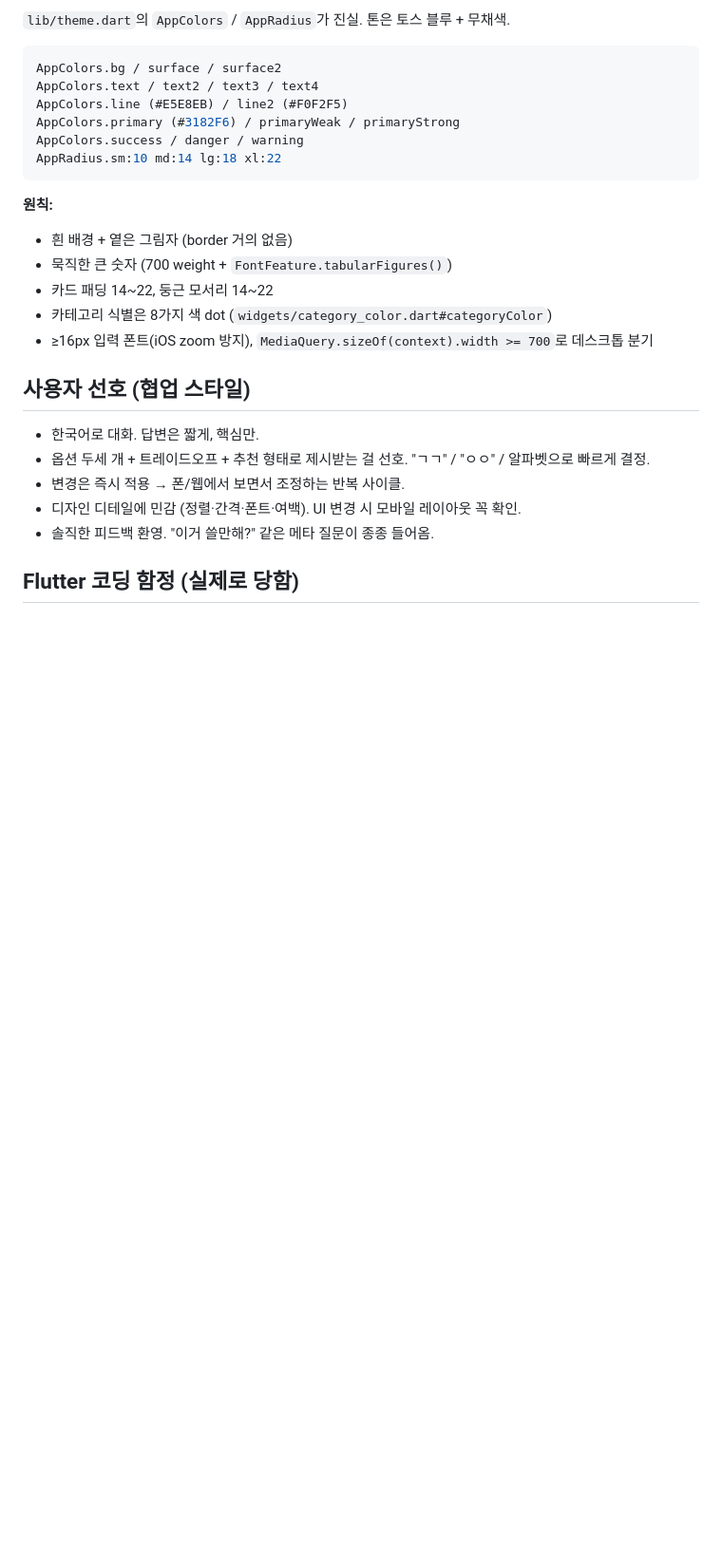
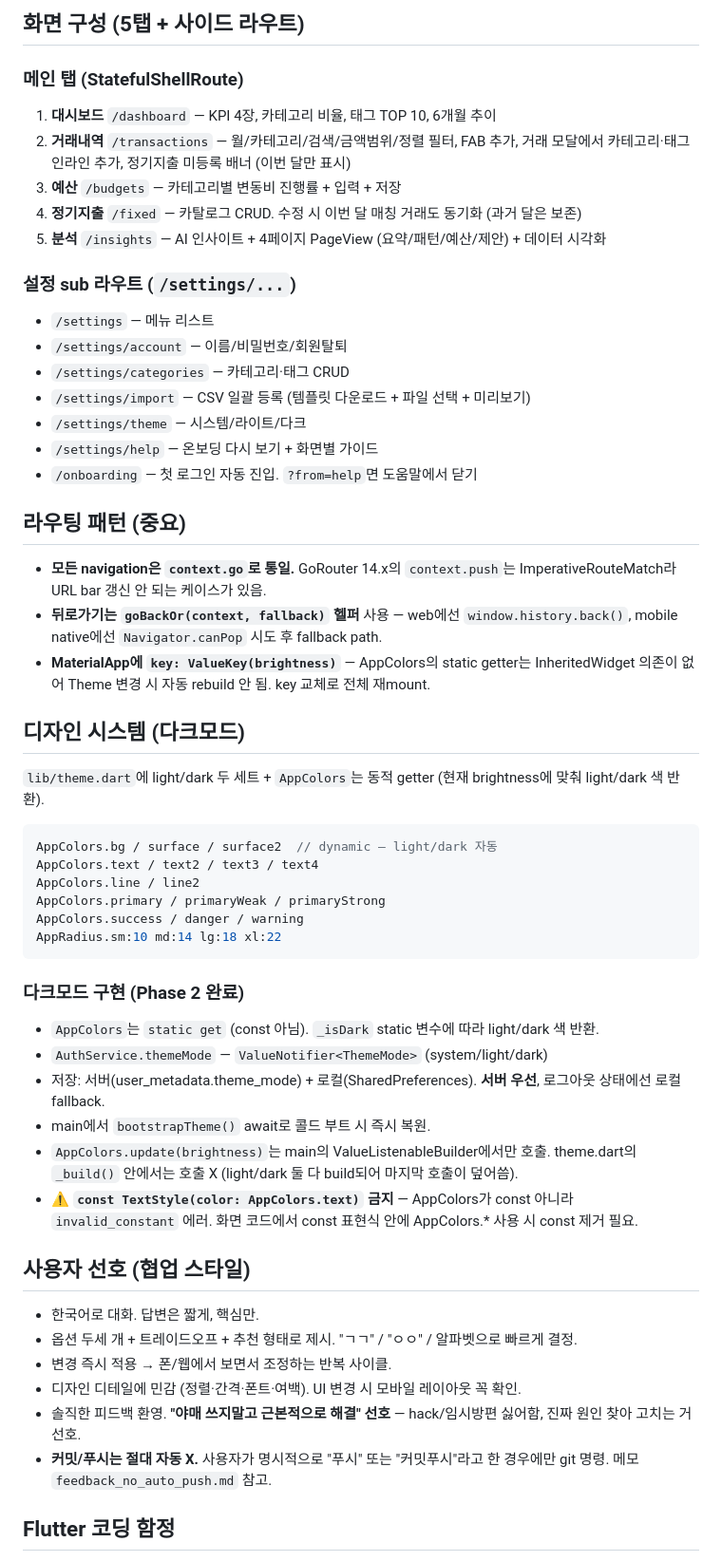
Before and after one commit to Returnmakdo/billionaire, a Markdown page: CLAUDE.md, the part around one of its changes. Shown at 95% size. GitHub-like rendering; blank space fills up the shorter version.

````diff
--- a/CLAUDE.md
+++ b/CLAUDE.md
@@ -145,29 +142,57 @@ active (0/1), memo, sort_order, created_at, updated_at
 
-`lib/theme.dart`의 `AppColors` / `AppRadius`가 진실. 톤은 토스 블루 + 무채색.
+## 화면 구성 (5탭 + 사이드 라우트)
+
+### 메인 탭 (StatefulShellRoute)
+1. **대시보드** `/dashboard` — KPI 4장, 카테고리 비율, 태그 TOP 10, 6개월 추이
+2. **거래내역** `/transactions` — 월/카테고리/검색/금액범위/정렬 필터, FAB 추가, 거래 모달에서 카테고리·태그 인라인 추가, 정기지출 미등록 배너 (이번 달만 표시)
+3. **예산** `/budgets` — 카테고리별 변동비 진행률 + 입력 + 저장
+4. **정기지출** `/fixed` — 카탈로그 CRUD. 수정 시 이번 달 매칭 거래도 동기화 (과거 달은 보존)
+5. **분석** `/insights` — AI 인사이트 + 4페이지 PageView (요약/패턴/예산/제안) + 데이터 시각화
+
+### 설정 sub 라우트 (`/settings/...`)
+- `/settings` — 메뉴 리스트
+- `/settings/account` — 이름/비밀번호/회원탈퇴
+- `/settings/categories` — 카테고리·태그 CRUD
+- `/settings/import` — CSV 일괄 등록 (템플릿 다운로드 + 파일 선택 + 미리보기)
+- `/settings/theme` — 시스템/라이트/다크
+- `/settings/help` — 온보딩 다시 보기 + 화면별 가이드
+- `/onboarding` — 첫 로그인 자동 진입. `?from=help`면 도움말에서 닫기
+
+## 라우팅 패턴 (중요)
+
+- **모든 navigation은 `context.go`로 통일.** GoRouter 14.x의 `context.push`는 ImperativeRouteMatch라 URL bar 갱신 안 되는 케이스가 있음.
+- **뒤로가기는 `goBackOr(context, fallback)` 헬퍼** 사용 — web에선 `window.history.back()`, mobile native에선 `Navigator.canPop` 시도 후 fallback path.
+- **MaterialApp에 `key: ValueKey(brightness)`** — AppColors의 static getter는 InheritedWidget 의존이 없어 Theme 변경 시 자동 rebuild 안 됨. key 교체로 전체 재mount.
+
+## 디자인 시스템 (다크모드)
+
+`lib/theme.dart`에 light/dark 두 세트 + `AppColors`는 동적 getter (현재 brightness에 맞춰 light/dark 색 반환).
 
 ```dart
-AppColors.bg / surface / surface2
+AppColors.bg / surface / surface2  // dynamic — light/dark 자동
 AppColors.text / text2 / text3 / text4
-AppColors.line (#E5E8EB) / line2 (#F0F2F5)
-AppColors.primary (#3182F6) / primaryWeak / primaryStrong
+AppColors.line / line2
+AppColors.primary / primaryWeak / primaryStrong
 AppColors.success / danger / warning
 AppRadius.sm:10 md:14 lg:18 xl:22
 ```
 
-**원칙:**
-- 흰 배경 + 옅은 그림자 (border 거의 없음)
-- 묵직한 큰 숫자 (700 weight + `FontFeature.tabularFigures()`)
-- 카드 패딩 14~22, 둥근 모서리 14~22
-- 카테고리 식별은 8가지 색 dot (`widgets/category_color.dart#categoryColor`)
-- ≥16px 입력 폰트(iOS zoom 방지), `MediaQuery.sizeOf(context).width >= 700`로 데스크톱 분기
+### 다크모드 구현 (Phase 2 완료)
+- `AppColors`는 `static get` (const 아님). `_isDark` static 변수에 따라 light/dark 색 반환.
+- `AuthService.themeMode` — `ValueNotifier<ThemeMode>` (system/light/dark)
+- 저장: 서버(user_metadata.theme_mode) + 로컬(SharedPreferences). **서버 우선**, 로그아웃 상태에선 로컬 fallback.
+- main에서 `bootstrapTheme()` await로 콜드 부트 시 즉시 복원.
+- `AppColors.update(brightness)`는 main의 ValueListenableBuilder에서만 호출. theme.dart의 `_build()` 안에서는 호출 X (light/dark 둘 다 build되어 마지막 호출이 덮어씀).
+- ⚠️ **`const TextStyle(color: AppColors.text)` 금지** — AppColors가 const 아니라 `invalid_constant` 에러. 화면 코드에서 const 표현식 안에 AppColors.* 사용 시 const 제거 필요.
 
 ## 사용자 선호 (협업 스타일)
 
 - 한국어로 대화. 답변은 짧게, 핵심만.
-- 옵션 두세 개 + 트레이드오프 + 추천 형태로 제시받는 걸 선호. "ㄱㄱ" / "ㅇㅇ" / 알파벳으로 빠르게 결정.
-- 변경은 즉시 적용 → 폰/웹에서 보면서 조정하는 반복 사이클.
+- 옵션 두세 개 + 트레이드오프 + 추천 형태로 제시. "ㄱㄱ" / "ㅇㅇ" / 알파벳으로 빠르게 결정.
+- 변경 즉시 적용 → 폰/웹에서 보면서 조정하는 반복 사이클.
 - 디자인 디테일에 민감 (정렬·간격·폰트·여백). UI 변경 시 모바일 레이아웃 꼭 확인.
-- 솔직한 피드백 환영. "이거 쓸만해?" 같은 메타 질문이 종종 들어옴.
+- 솔직한 피드백 환영. **"야매 쓰지말고 근본적으로 해결" 선호** — hack/임시방편 싫어함, 진짜 원인 찾아 고치는 거 선호.
+- **커밋/푸시는 절대 자동 X.** 사용자가 명시적으로 "푸시" 또는 "커밋푸시"라고 한 경우에만 git 명령. 메모 `feedback_no_auto_push.md` 참고.
 
-## Flutter 코딩 함정 (실제로 당함)
+## Flutter 코딩 함정
 
````
Also changed, not shown: other parts of CLAUDE.md (+110 -123 lines).
